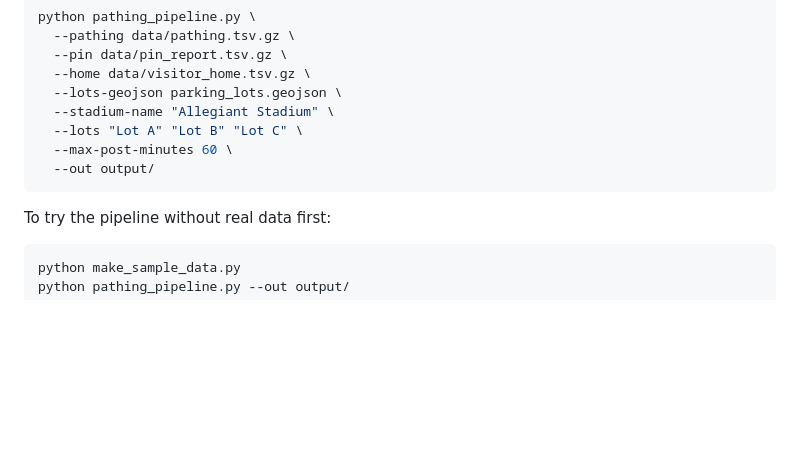
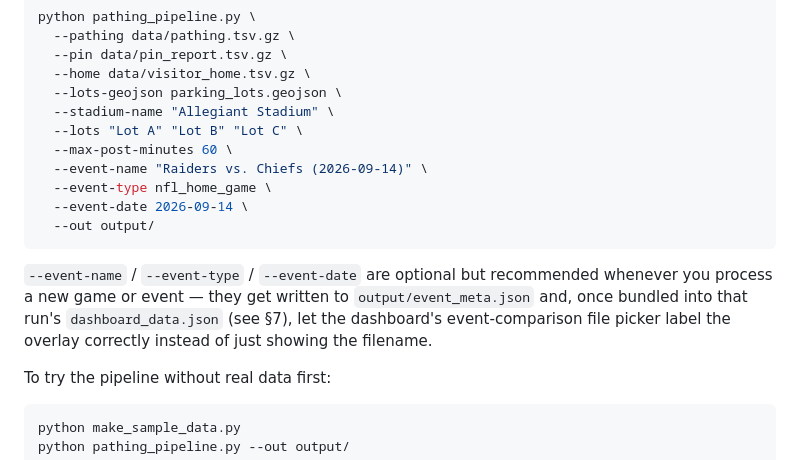
Before and after one commit to hoffmanap/allegiant, a Markdown page: README.md, the part around one of its changes. Rendered like a GitHub page; blank space fills up the shorter version.

````diff
--- a/README.md
+++ b/README.md
@@ -164,8 +164,17 @@ python pathing_pipeline.py \
   --stadium-name "Allegiant Stadium" \
   --lots "Lot A" "Lot B" "Lot C" \
   --max-post-minutes 60 \
+  --event-name "Raiders vs. Chiefs (2026-09-14)" \
+  --event-type nfl_home_game \
+  --event-date 2026-09-14 \
   --out output/
 ```
+
+`--event-name` / `--event-type` / `--event-date` are optional but recommended
+whenever you process a new game or event — they get written to
+`output/event_meta.json` and, once bundled into that run's
+`dashboard_data.json` (see §7), let the dashboard's event-comparison file
+picker label the overlay correctly instead of just showing the filename.
 
 To try the pipeline without real data first:
 
````
Also changed, not shown: other parts of README.md (+50 -12 lines).
